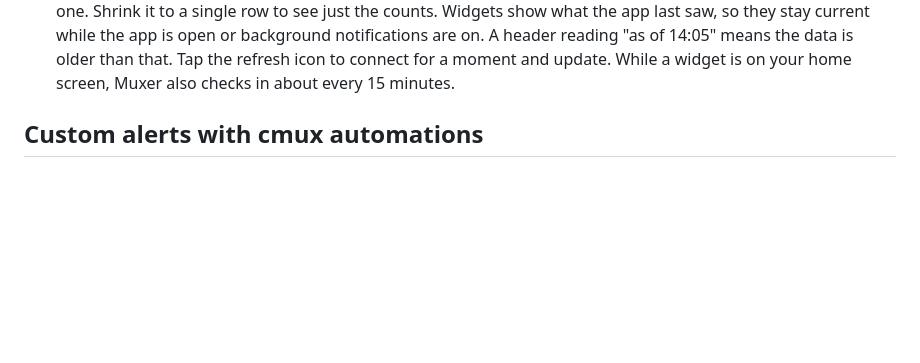
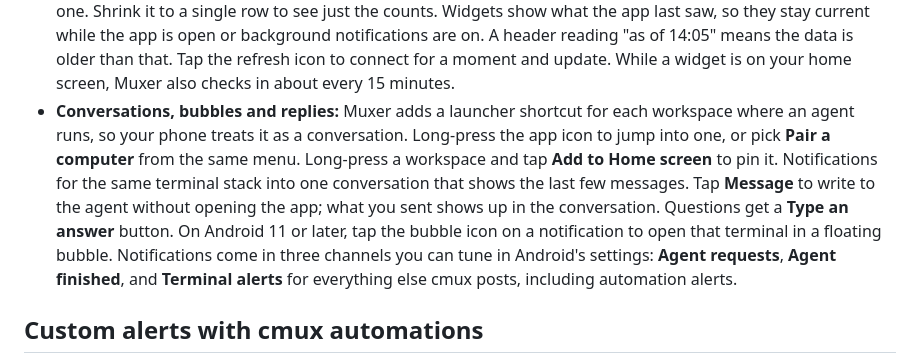
Before and after one commit to gantoine/cmux-android, a Markdown page: README.md, the part around the change. Rendered like a GitHub page; blank space fills up the shorter version.

Commit message:
docs: describe the feature in the README
Co-Authored-By: Claude Fable 5.1 <noreply@anthropic.com>

```diff
--- a/README.md
+++ b/README.md
@@ -117,6 +117,7 @@ Then pair with that address using `muxer pair --url`.
 - **Quick Settings tile:** add the **Muxer** tile from your phone's Quick Settings editor. Tap it to turn **Notify me in the background** on for every computer, or off for all of them when they're all on. The tile shows how many of those computers are connected right now. If notifications aren't allowed yet, tapping it opens the app instead.
 - **Agents in the background notification:** while **Notify me in the background** is on, the notification that keeps the connection open shows what your agents are doing instead of a fixed line: how many are working, waiting for you, or about to retry, one line per agent, and a timer for the longest-running one or a countdown to the next retry. On Android 16 it also shows as a chip in the status bar. Tap it to open the one active terminal, or the app when there are several. Swipe it away if you'd rather not see it; the connection stays open. Leave a computer's agents out of it with **Show agents in the background notification** on its settings page.
 - **Widgets:** long-press your home screen and add a Muxer widget. **Waiting for you** lists every agent prompt across your computers, newest first, plus agents that have finished a turn and wait for your next message. Allow, deny or approve right from the widget, pick an answer, or tap a row to open the terminal. It also counts down agents that are about to retry. **Workspaces** shows each workspace as waiting, needing you, retrying, working or idle, with its color, unread count and last activity, grouped by computer when you have more than one. Shrink it to a single row to see just the counts. Widgets show what the app last saw, so they stay current while the app is open or background notifications are on. A header reading "as of 14:05" means the data is older than that. Tap the refresh icon to connect for a moment and update. While a widget is on your home screen, Muxer also checks in about every 15 minutes.
+- **Conversations, bubbles and replies:** Muxer adds a launcher shortcut for each workspace where an agent runs, so your phone treats it as a conversation. Long-press the app icon to jump into one, or pick **Pair a computer** from the same menu. Long-press a workspace and tap **Add to Home screen** to pin it. Notifications for the same terminal stack into one conversation that shows the last few messages. Tap **Message** to write to the agent without opening the app; what you sent shows up in the conversation. Questions get a **Type an answer** button. On Android 11 or later, tap the bubble icon on a notification to open that terminal in a floating bubble. Notifications come in three channels you can tune in Android's settings: **Agent requests**, **Agent finished**, and **Terminal alerts** for everything else cmux posts, including automation alerts.
 
 ## Custom alerts with cmux automations
 
```
